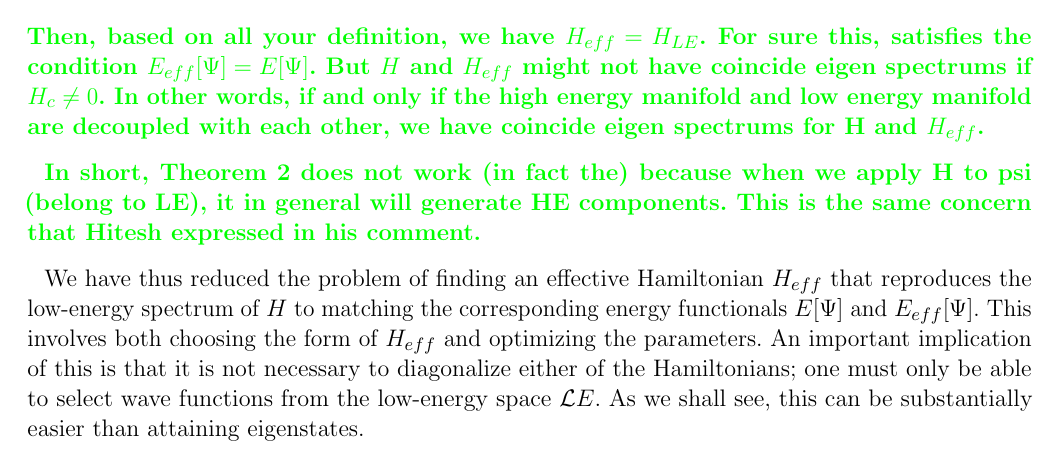
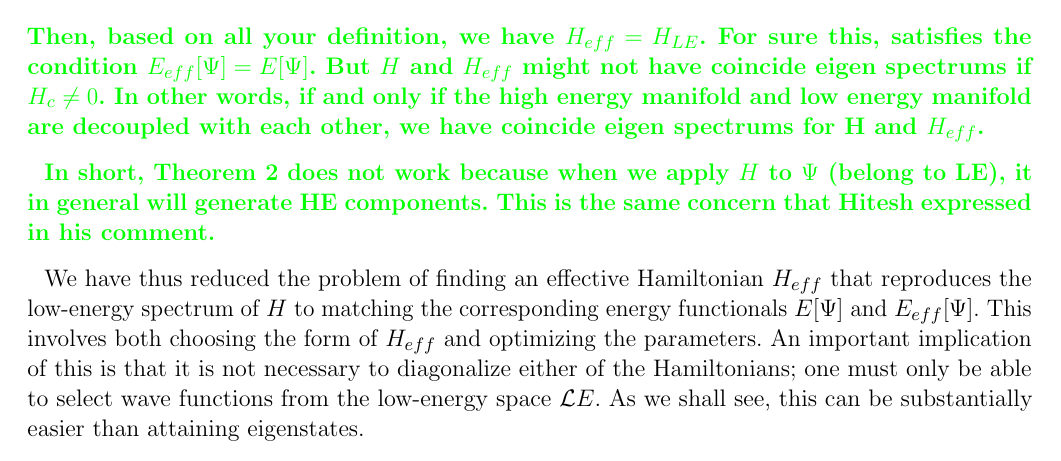
Before and after one commit to hiteshjc/Downfolding, a LaTeX document (Downfolding_review/main.tex, which reads Downfolding_review/theory.tex): part of page 4 of 25, cut so that both start at the same text. Compiled offline with pdfLaTeX.

Commit message:
a minor correction of my comments

```diff
--- a/Downfolding_review/theory.tex
+++ b/Downfolding_review/theory.tex
@@ -87,7 +87,7 @@ H_c^\dagger & H_{HE}
 \end{eqnarray}
 Then, based on all your definition, we have $H_{eff}=H_{LE}$. For sure this, satisfies the condition $E_{eff}[\Psi]= E[\Psi]$. But $H$ and $H_{eff}$ might not have coincide eigen spectrums if $H_c\ne0$. In other words, if and only if the high energy manifold and low energy manifold are decoupled with each other, we have coincide eigen spectrums for H and $H_{eff}$.
 
-In short, Theorem 2 does not work (in fact the) because when we apply H to psi (belong to LE), it in general will generate HE components. This is the same concern that Hitesh expressed in his comment.
+In short, Theorem 2 does not work because when we apply $H$ to $\Psi$ (belong to LE), it in general will generate HE components. This is the same concern that Hitesh expressed in his comment.
 }
 
 We have thus reduced the problem of finding an effective Hamiltonian $H_{eff}$ that reproduces the low-energy spectrum of $H$ to matching the corresponding energy functionals $E[\Psi]$ and $E_{eff}[\Psi]$.
```
